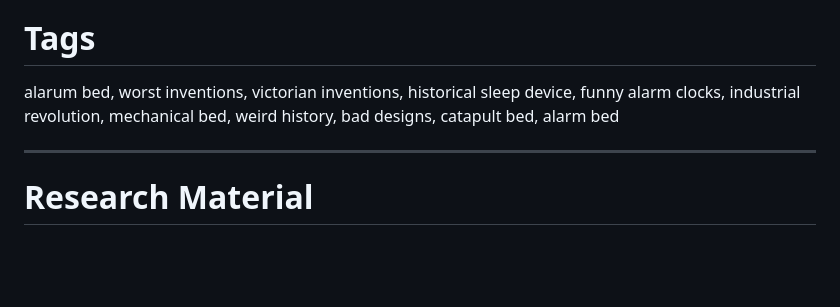
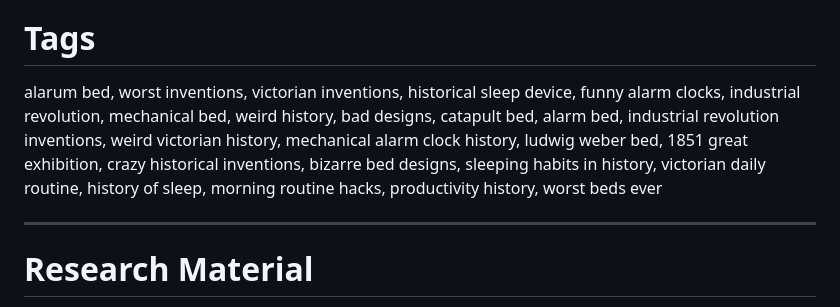
Before and after one commit to Cr8v-Stacks/antigravity-youtube-scrpt-machine, a Markdown page: production-packs/alarum_bed/alarum_bed_shorts_pack.md, the part around the change. Drawn GitHub-style; blank space fills up the shorter version.

```diff
--- a/production-packs/alarum_bed/alarum_bed_shorts_pack.md
+++ b/production-packs/alarum_bed/alarum_bed_shorts_pack.md
@@ -266,7 +266,8 @@ For more details on bizarre Victorian inventions and weird historical daily rout
 
 # Tags
 
-alarum bed, worst inventions, victorian inventions, historical sleep device, funny alarm clocks, industrial revolution, mechanical bed, weird history, bad designs, catapult bed, alarm bed
+alarum bed, worst inventions, victorian inventions, historical sleep device, funny alarm clocks, industrial revolution, mechanical bed, weird history, bad designs, catapult bed, alarm bed, industrial revolution inventions, weird victorian history, mechanical alarm clock history, ludwig weber bed, 1851 great exhibition, crazy historical inventions, bizarre bed designs, sleeping habits in history, victorian daily routine, history of sleep, morning routine hacks, productivity history, worst beds ever
+
 
 ---
 
```
Also changed, not shown: production-packs/wig_nests/wig_nests_shorts_pack.md (+2 -1 lines).
